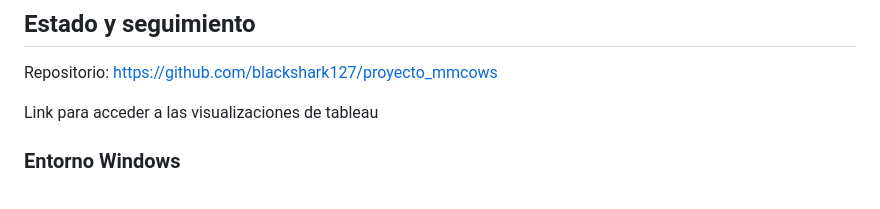
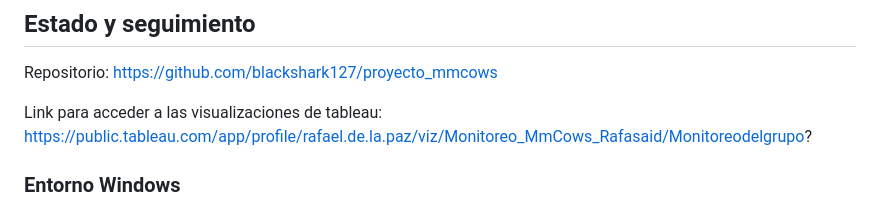
Before and after one commit to blackshark127/proyecto_mmcows, a Markdown page: README.md, the part around the change. GitHub-like rendering.

```diff
--- a/README.md
+++ b/README.md
@@ -88,7 +88,8 @@ Vu, H., Prabhune, O. C., Raskar, U., Panditharatne, D., Chung, H., Choi, C., & K
 
 Repositorio: https://github.com/blackshark127/proyecto_mmcows
 
-Link para acceder a las visualizaciones de tableau
+Link para acceder a las visualizaciones de tableau:
+https://public.tableau.com/app/profile/rafael.de.la.paz/viz/Monitoreo_MmCows_Rafasaid/Monitoreodelgrupo?
 
 ### Entorno Windows
 
```
